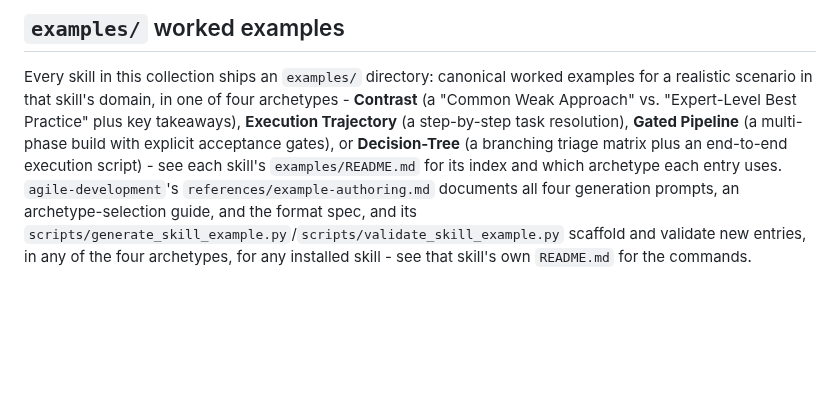
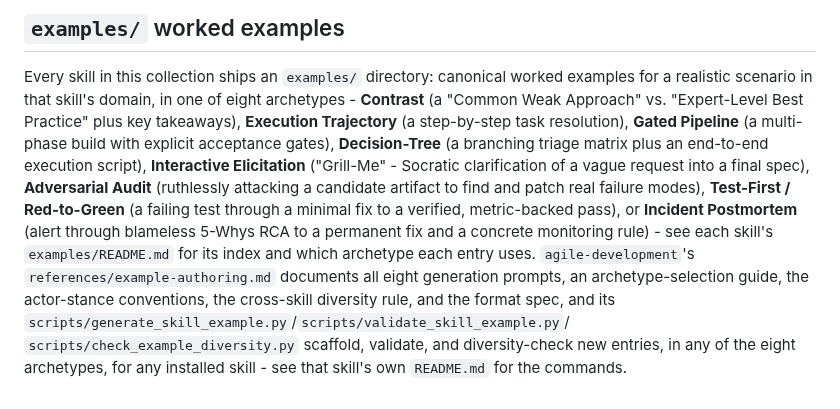
Before and after one commit to hchouTW/agentic-ai-skills, a Markdown page: README.md, the part around the change. Rendered like a GitHub page; blank space fills up the shorter version.

Commit message:
Surface all eight example-authoring archetypes repo-wide
Names Elicitation, Adversarial Audit, Test-First, and Postmortem in
skill-router/SKILL.md's agile-development routing bullet and in the root
README's examples/ convention section, completing Phase 4 of the
four-archetype example-authoring plan.

Co-Authored-By: Claude Sonnet 5 <noreply@anthropic.com>
Claude-Session: https://claude.ai/code/session_01LrPv1hyTNPDbLSX2EFke3Z

```diff
--- a/README.md
+++ b/README.md
@@ -56,14 +56,22 @@ See each skill's `VALIDATION.md` for what is checked.
 
 Every skill in this collection ships an `examples/` directory: canonical
 worked examples for a realistic scenario in that skill's domain, in one of
-four archetypes - **Contrast** (a "Common Weak Approach" vs. "Expert-Level
+eight archetypes - **Contrast** (a "Common Weak Approach" vs. "Expert-Level
 Best Practice" plus key takeaways), **Execution Trajectory** (a step-by-step
 task resolution), **Gated Pipeline** (a multi-phase build with explicit
-acceptance gates), or **Decision-Tree** (a branching triage matrix plus an
-end-to-end execution script) - see each skill's `examples/README.md` for its
-index and which archetype each entry uses. `agile-development`'s
-`references/example-authoring.md` documents all four generation prompts, an
-archetype-selection guide, and the format spec, and its
-`scripts/generate_skill_example.py`/`scripts/validate_skill_example.py`
-scaffold and validate new entries, in any of the four archetypes, for any
-installed skill - see that skill's own `README.md` for the commands.
+acceptance gates), **Decision-Tree** (a branching triage matrix plus an
+end-to-end execution script), **Interactive Elicitation** ("Grill-Me" -
+Socratic clarification of a vague request into a final spec), **Adversarial
+Audit** (ruthlessly attacking a candidate artifact to find and patch real
+failure modes), **Test-First / Red-to-Green** (a failing test through a
+minimal fix to a verified, metric-backed pass), or **Incident Postmortem**
+(alert through blameless 5-Whys RCA to a permanent fix and a concrete
+monitoring rule) - see each skill's `examples/README.md` for its index and
+which archetype each entry uses. `agile-development`'s
+`references/example-authoring.md` documents all eight generation prompts, an
+archetype-selection guide, the actor-stance conventions, the cross-skill
+diversity rule, and the format spec, and its
+`scripts/generate_skill_example.py`/`scripts/validate_skill_example.py`/
+`scripts/check_example_diversity.py` scaffold, validate, and diversity-check
+new entries, in any of the eight archetypes, for any installed skill - see
+that skill's own `README.md` for the commands.
```
Also changed, not shown: skill-router/SKILL.md (+7 -4 lines).
